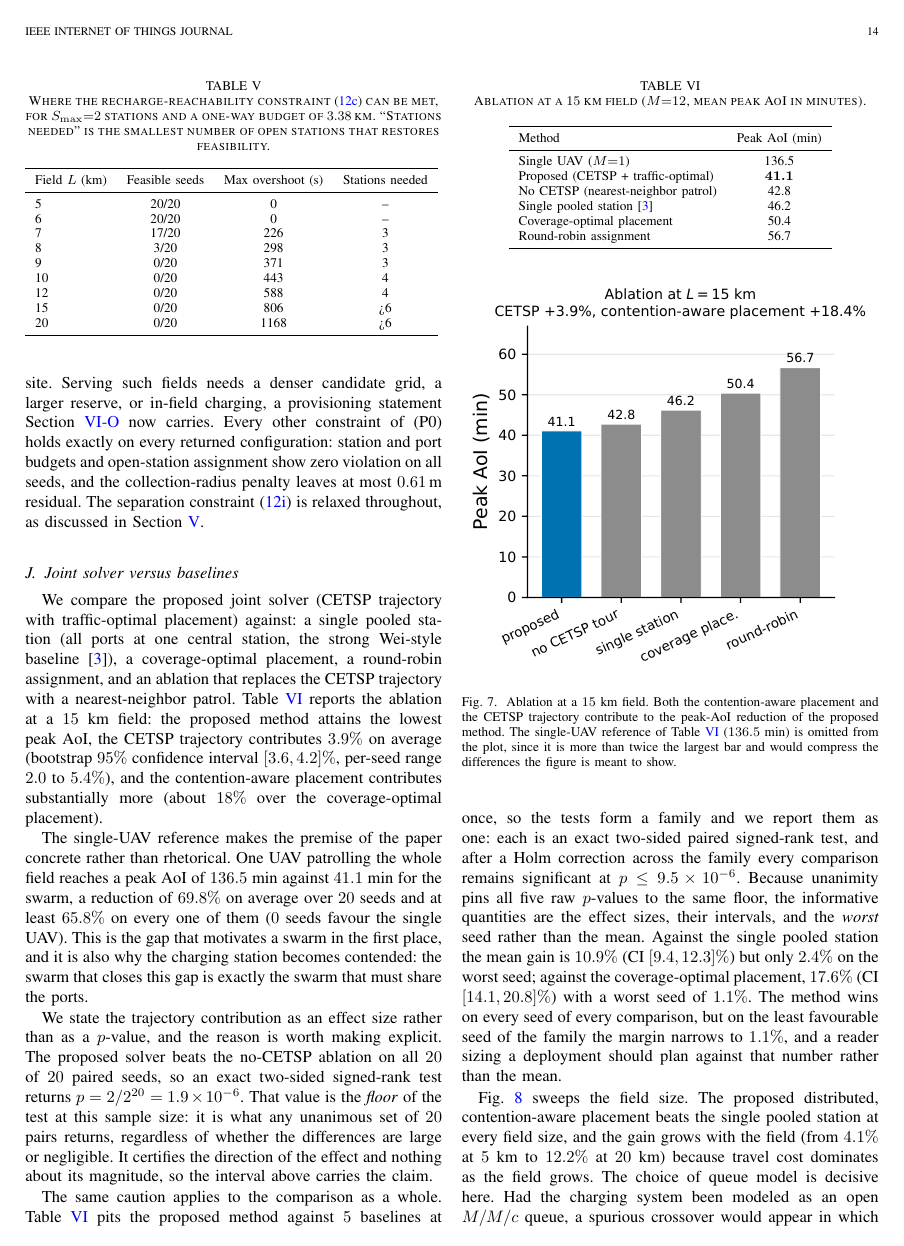
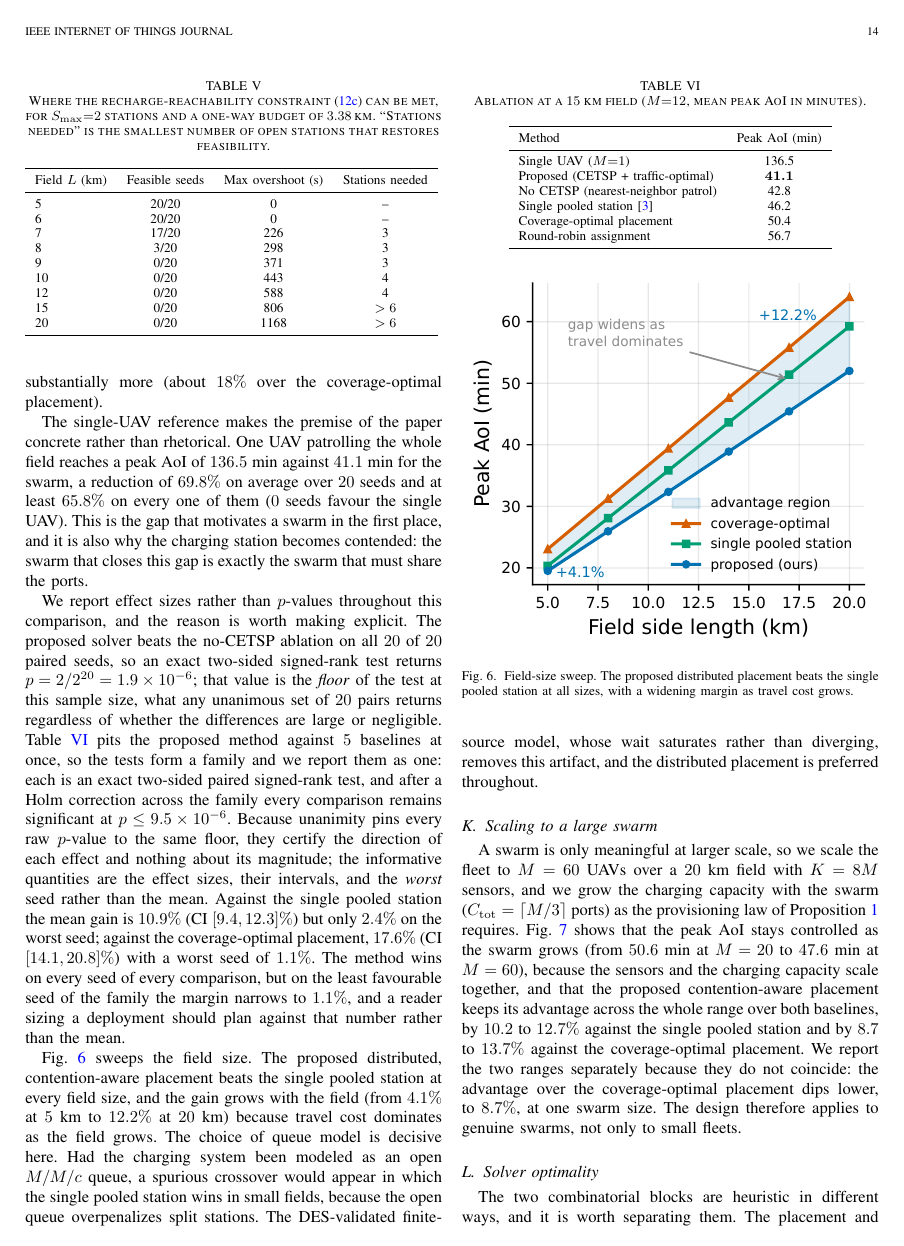
Before and after one commit to haodpsut/swarm-uav-aoi-congestion, a LaTeX paper (paper/main.tex, which reads paper/sections/experiments.tex): page 14 of 18 before the commit and page 14 of 17 after it. The pictures show the PDF file paper/main.pdf that the author committed with the source.

Commit message:
R2 page reduction: drop two orphan duplicate figures, fix a drifted figure reference
Both removed figures were unreferenced anywhere in the text and each plotted
exactly the rows of the table beside it (fig_prop1_mstar duplicated Table IV,
fig_ablation duplicated Table VI, as its own caption admitted). Removing them
fixes a real defect and takes the manuscript from 18 to 17 pages.

Removing them renumbered the later figures, and the response letter still cited
"Fig. 6" for the placement-inversion figure, which had become Fig. 5. The
response generator now resolves every figure, table and algorithm number from
main.aux via a {{label}} placeholder, and refuses to run if any number is
hardcoded again or if a label is missing.

Also merges two paragraphs that made the same point about signed-rank p-values
sitting at their floor under unanimity; all fourteen macros are preserved.

Co-Authored-By: Claude Opus 5 <noreply@anthropic.com>

```diff
--- a/paper/sections/experiments.tex
+++ b/paper/sections/experiments.tex
@@ -348,12 +339,3 @@ $\rOneUavSeeds$ seeds and at least $\rOneUavGainLo\%$ on every one of them
 in the first place, and it is also why the charging station becomes contended: the
 swarm that closes this gap is exactly the swarm that must share the ports.
 
-We state the trajectory contribution as an effect size rather than as a $p$-value, and
-the reason is worth making explicit. The proposed solver beats the no-CETSP ablation on
-all $\rAblWins$ of $\rAblPairs$ paired seeds, so an exact two-sided signed-rank test
-returns $p=2/2^{\rAblPairs}=1.9\times10^{-6}$. That value is the \emph{floor} of the
-test at this sample size: it is what any unanimous set of $\rAblPairs$ pairs returns,
-regardless of whether the differences are large or negligible. It certifies the direction of the effect and nothing about its magnitude, so the
-interval above carries the claim.
-
-The same caution applies to the comparison as a whole. Table~\ref{tab:ablation} pits
@@ -363 +342,18 @@ Holm correction across the family every comparison remains significant at
-$p\le\rFamPHolmMax\times10^{-6}$. Because unanimity pins all five raw $p$-values to the
+We report effect sizes rather than $p$-values throughout this comparison, and the
+reason is worth making explicit. The proposed solver beats the no-CETSP ablation on all
+$\rAblWins$ of $\rAblPairs$ paired seeds, so an exact two-sided signed-rank test returns
+$p=2/2^{\rAblPairs}=1.9\times10^{-6}$; that value is the \emph{floor} of the test at this
+sample size, what any unanimous set of $\rAblPairs$ pairs returns regardless of whether the
+differences are large or negligible. Table~\ref{tab:ablation} pits the proposed method against
+$\rFamN$ baselines at once, so the tests form a family and we report them as one: each is an
+exact two-sided paired signed-rank test, and after a Holm correction across the family every
+comparison remains significant at $p\le\rFamPHolmMax\times10^{-6}$. Because unanimity pins
+every raw $p$-value to the same floor, they certify the direction of each effect and nothing
+about its magnitude; the informative quantities are the effect sizes, their intervals, and the
+\emph{worst} seed rather than the mean. Against the single pooled station the mean gain is
+$\rFamSingleMean\%$ (CI $[\rFamSingleCiLo,\rFamSingleCiHi]\%$) but only $\rFamSingleWorst\%$ on
+the worst seed; against the coverage-optimal placement, $\rFamCovMean\%$ (CI
+$[\rFamCovCiLo,\rFamCovCiHi]\%$) with a worst seed of $\rFamCovWorst\%$. The method wins on
+every seed of every comparison, but on the least favourable seed of the family the margin
+narrows to $\rFamWorstOverall\%$, and a reader sizing a deployment should plan against that
+number rather than the mean.
@@ -388,17 +376,6 @@ sizing a deployment should plan against that number rather than the mean.
   \end{tabular}
 \end{table}
 
-\begin{figure}[t]
-  \centering
-  \includegraphics[width=\columnwidth]{../results/fig_ablation.pdf}
-  \caption{Ablation at a $15$~km field. Both the contention-aware placement and
-  the CETSP trajectory contribute to the peak-AoI reduction of the proposed
-  method. The single-UAV reference of Table~\ref{tab:ablation} ($\rOneUavAoi$~min) is
-  omitted from the plot, since it is more than twice the largest bar and would compress
-  the differences the figure is meant to show.}
-  \label{fig:ablation}
-\end{figure}
-
 Fig.~\ref{fig:crossover} sweeps the field size. The proposed distributed,
 contention-aware placement beats the single pooled station at every field size,
 and the gain grows with the field (from $\rCrossLo\%$ at $\rCrossLoKm$~km to
```
Also changed, not shown: paper/response-to-reviewers-R2.tex (+1 -1 lines), paper/main.pdf, paper/sections/experiments.tex (40 more changed lines).
